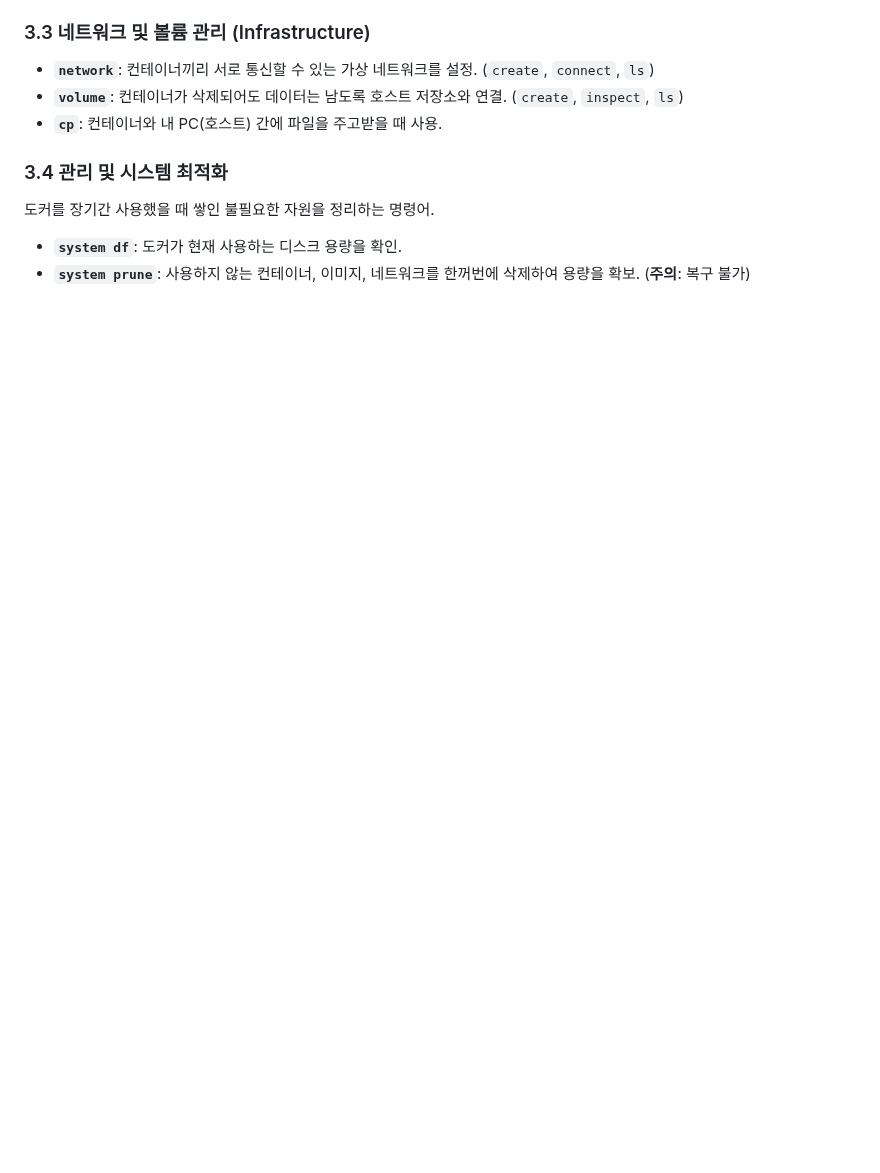
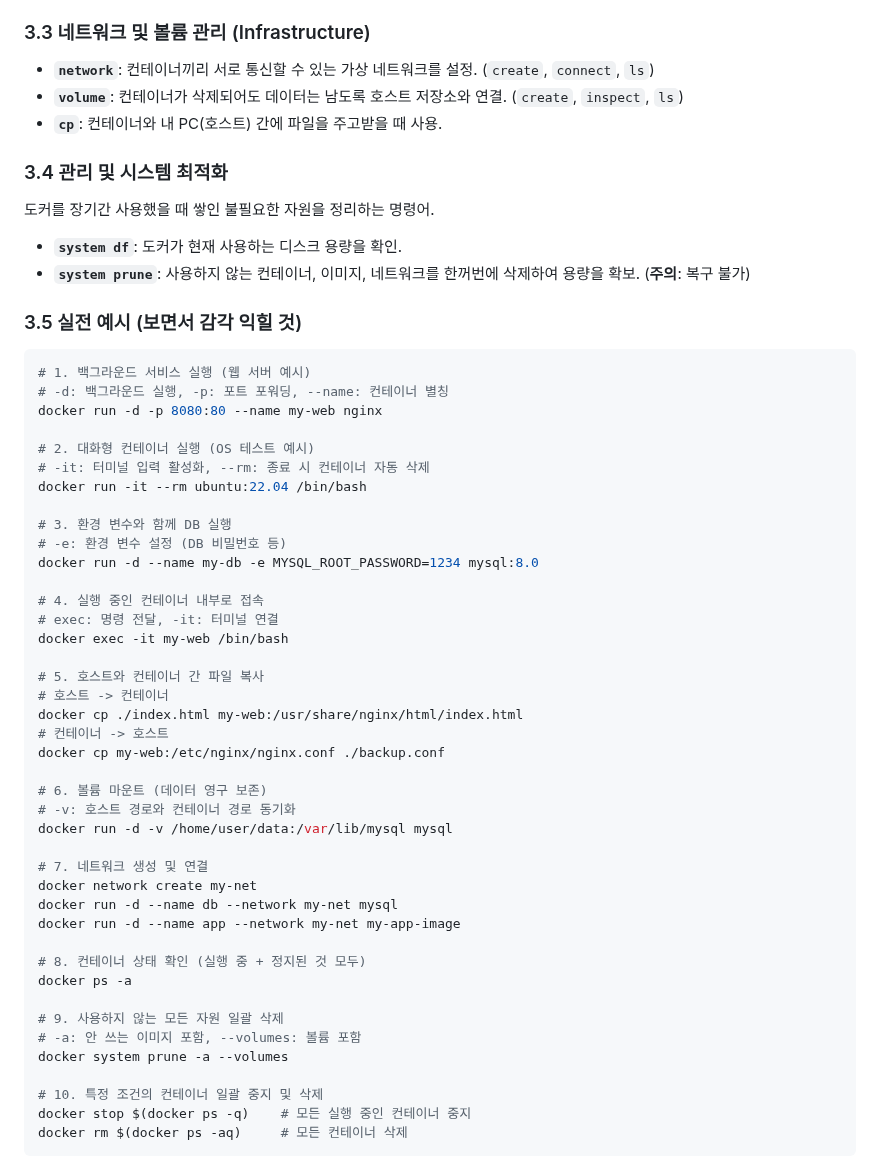
Before and after one commit to prgmd/prgmd_blog, a Markdown page: files/20250613-가상화 기술과 도커 컨테이너 기초.md, the part around one of its changes. Drawn GitHub-style; blank space fills up the shorter version.

Commit message:
Update Posts “20250613-가상화 기술과 도커 컨테이너 기초”

````diff
--- a/files/20250613-가상화 기술과 도커 컨테이너 기초.md
+++ b/files/20250613-가상화 기술과 도커 컨테이너 기초.md
@@ -168,3 +160,49 @@ OS 전체를 가상화하는 기존 방식과 달리, OS의 커널을 공유하
 
 * **`system df`**: 도커가 현재 사용하는 디스크 용량을 확인.
 * **`system prune`**: 사용하지 않는 컨테이너, 이미지, 네트워크를 한꺼번에 삭제하여 용량을 확보. (**주의**: 복구 불가)
+
+### 3.5 실전 예시 (보면서 감각 익힐 것)
+
+``` python
+# 1. 백그라운드 서비스 실행 (웹 서버 예시)
+# -d: 백그라운드 실행, -p: 포트 포워딩, --name: 컨테이너 별칭
+docker run -d -p 8080:80 --name my-web nginx
+
+# 2. 대화형 컨테이너 실행 (OS 테스트 예시)
+# -it: 터미널 입력 활성화, --rm: 종료 시 컨테이너 자동 삭제
+docker run -it --rm ubuntu:22.04 /bin/bash
+
+# 3. 환경 변수와 함께 DB 실행
+# -e: 환경 변수 설정 (DB 비밀번호 등)
+docker run -d --name my-db -e MYSQL_ROOT_PASSWORD=1234 mysql:8.0
+
+# 4. 실행 중인 컨테이너 내부로 접속
+# exec: 명령 전달, -it: 터미널 연결
+docker exec -it my-web /bin/bash
+
+# 5. 호스트와 컨테이너 간 파일 복사
+# 호스트 -> 컨테이너
+docker cp ./index.html my-web:/usr/share/nginx/html/index.html
+# 컨테이너 -> 호스트
+docker cp my-web:/etc/nginx/nginx.conf ./backup.conf
+
+# 6. 볼륨 마운트 (데이터 영구 보존)
+# -v: 호스트 경로와 컨테이너 경로 동기화
+docker run -d -v /home/user/data:/var/lib/mysql mysql
+
+# 7. 네트워크 생성 및 연결
+docker network create my-net
+docker run -d --name db --network my-net mysql
+docker run -d --name app --network my-net my-app-image
+
+# 8. 컨테이너 상태 확인 (실행 중 + 정지된 것 모두)
+docker ps -a
+
+# 9. 사용하지 않는 모든 자원 일괄 삭제
+# -a: 안 쓰는 이미지 포함, --volumes: 볼륨 포함
+docker system prune -a --volumes
+
+# 10. 특정 조건의 컨테이너 일괄 중지 및 삭제
+docker stop $(docker ps -q)    # 모든 실행 중인 컨테이너 중지
+docker rm $(docker ps -aq)     # 모든 컨테이너 삭제
+```
````
Also changed, not shown: other parts of files/20250613-가상화 기술과 도커 컨테이너 기초.md (+4 -12 lines).
